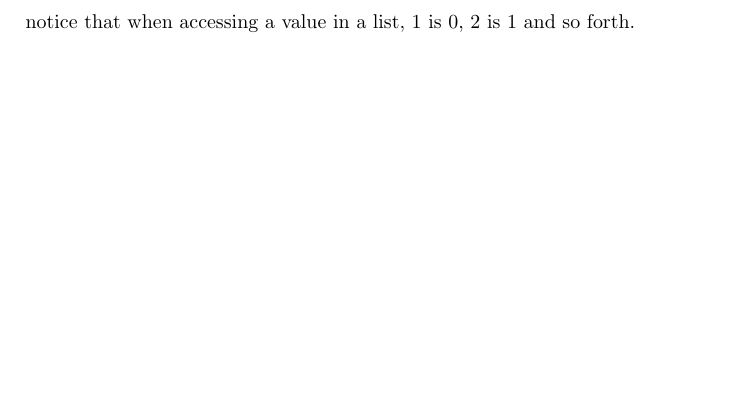
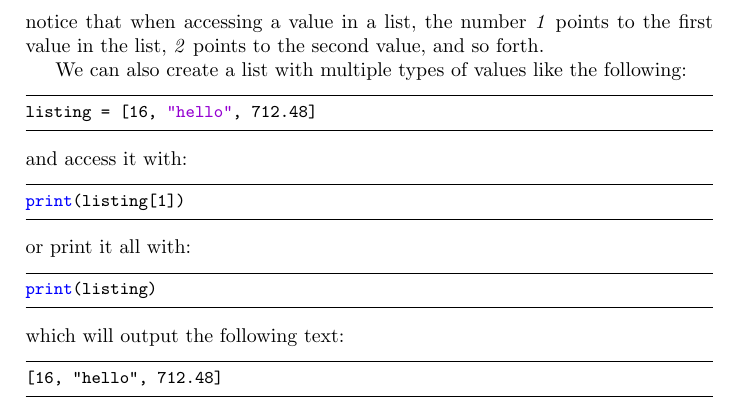
Before and after one commit to wantyapps/ThePythonTutorial, a LaTeX book (ThePythonTutorial.tex, which reads chapters/1.tex): part of page 6 of 6, cut so that both start at the same text, the shorter picture padded with empty space. Compiled offline with pdfLaTeX.

Commit message:
Make the paragraph more readable.

```diff
--- a/chapters/1.tex
+++ b/chapters/1.tex
@@ -129,7 +129,27 @@ will output:
 \begin{lstlisting}[language=Text]
 1
 \end{lstlisting}
-notice that when accessing a value in a list, 1 is 0, 2 is 1 and so forth.
+notice that when accessing a value in a list, the number \emph{1} points to the first value in the list,
+\emph{2} points to the second value, and so forth.
+
+
+We can also create a list with multiple types of values like the following:
+\begin{lstlisting}
+listing = [16, "hello", 712.48]
+\end{lstlisting}
+and access it with:
+\begin{lstlisting}
+print(listing[1])
+\end{lstlisting}
+or print it all with:
+\begin{lstlisting}
+print(listing)
+\end{lstlisting}
+which will output the following text:
+\begin{lstlisting}[language=Text]
+[16, "hello", 712.48]
+\end{lstlisting}
+
 
 %%% Local Variables:
 %%% mode: latex
```
Also changed, not shown: ThePythonTutorial.pdf, 1 other file.
